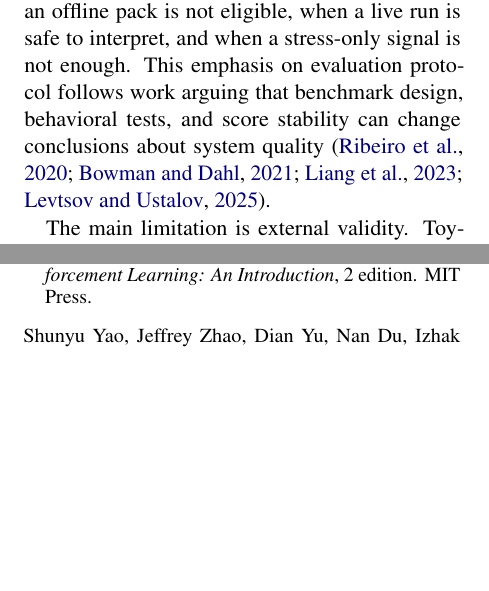
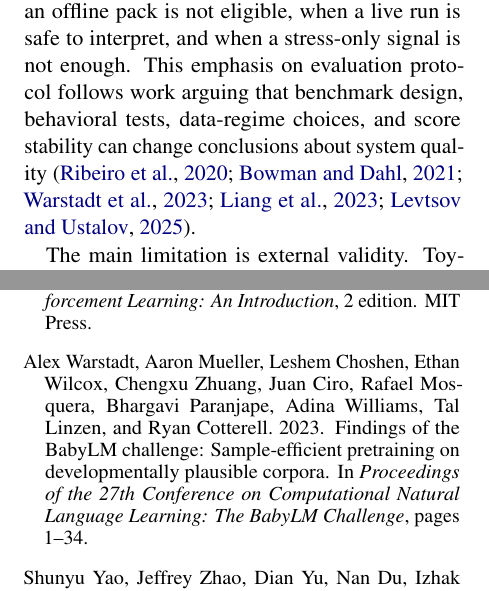
Before and after one commit to yaobc77-ai/cs505-playground-final-artifacts, a LaTeX paper (report/final_report.tex): two parts of the columns of pages 5 and 7 of 7, joined at a grey line, cut so that both start at the same text, the shorter picture padded with empty space. Compiled offline with pdfLaTeX.

Commit message:
Cite BabyLM in final report

```diff
--- a/report/final_report.tex
+++ b/report/final_report.tex
@@ -182,7 +182,7 @@ The blocked-step audits route both final packs to \texttt{task\_pressure}: 100 o
 
 \section{Discussion and Limitations}
 
-The project is small, and the negative result is local. Its strength is diagnostic control rather than headline performance. The system records when an offline pack is not eligible, when a live run is safe to interpret, and when a stress-only signal is not enough. This emphasis on evaluation protocol follows work arguing that benchmark design, behavioral tests, and score stability can change conclusions about system quality \citep{ribeiro2020checklist,bowman2021benchmarking,liang2023helm,levtsov2025confidence}.
+The project is small, and the negative result is local. Its strength is diagnostic control rather than headline performance. The system records when an offline pack is not eligible, when a live run is safe to interpret, and when a stress-only signal is not enough. This emphasis on evaluation protocol follows work arguing that benchmark design, behavioral tests, data-regime choices, and score stability can change conclusions about system quality \citep{ribeiro2020checklist,bowman2021benchmarking,warstadt2023babylm,liang2023helm,levtsov2025confidence}.
 
 The main limitation is external validity. ToyTextMDP is synthetic and far smaller than open-ended code or web environments \citep{chen2021codex,jimenez2024swebench}. Its advantage is exact replay and attribution, but the same control can make the state space pathological. For example, the v4 verify-usage drop could mean that \texttt{voi\_memory\_v1} failed, or that this micro-MDP created pressure where verify and scan are formally distinguishable but not semantically rich enough for a language-memory cue to matter. The safe interpretation is therefore local: receipt-safe negative evidence under this task ecology, not a universal claim that VOI memory cannot help tool choice.
 
```
Also changed, not shown: report/final_report.pdf.
